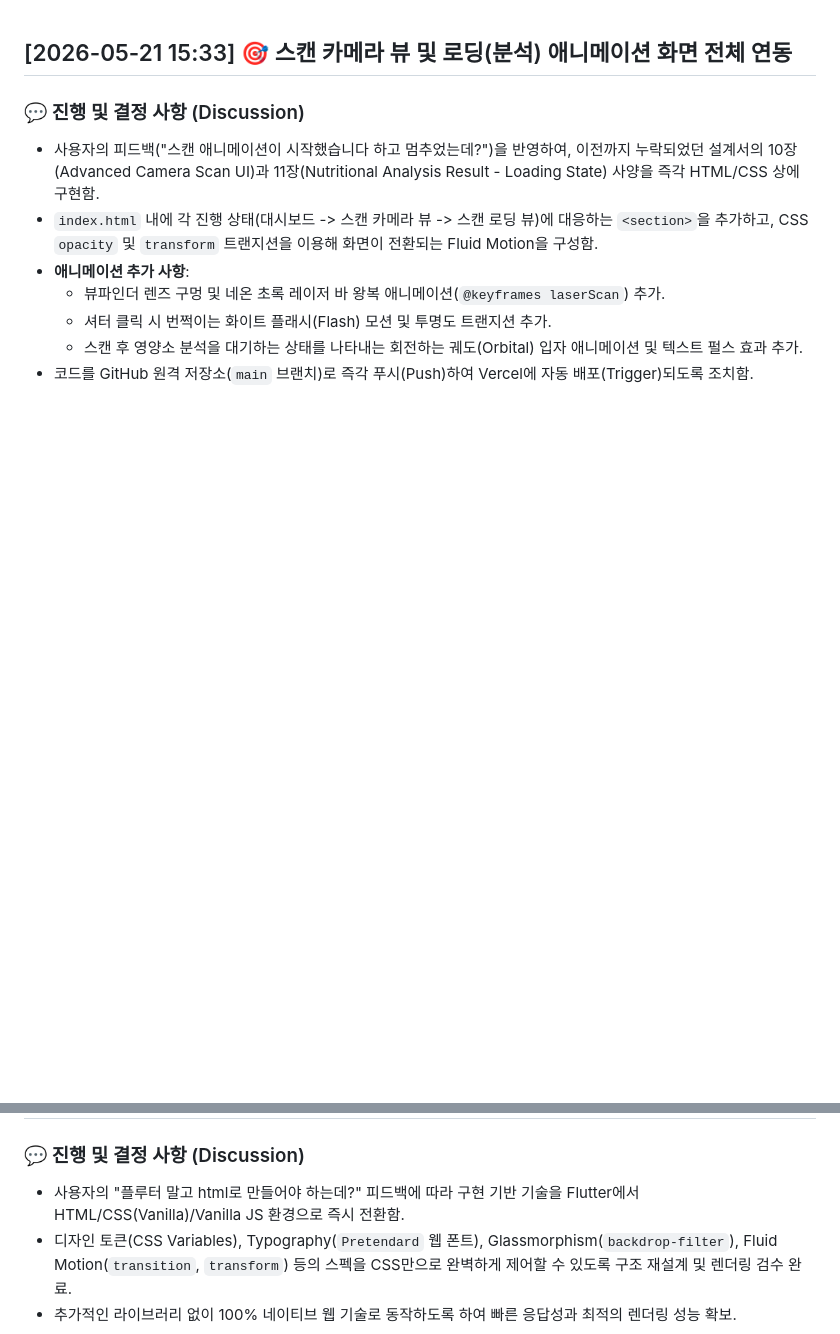
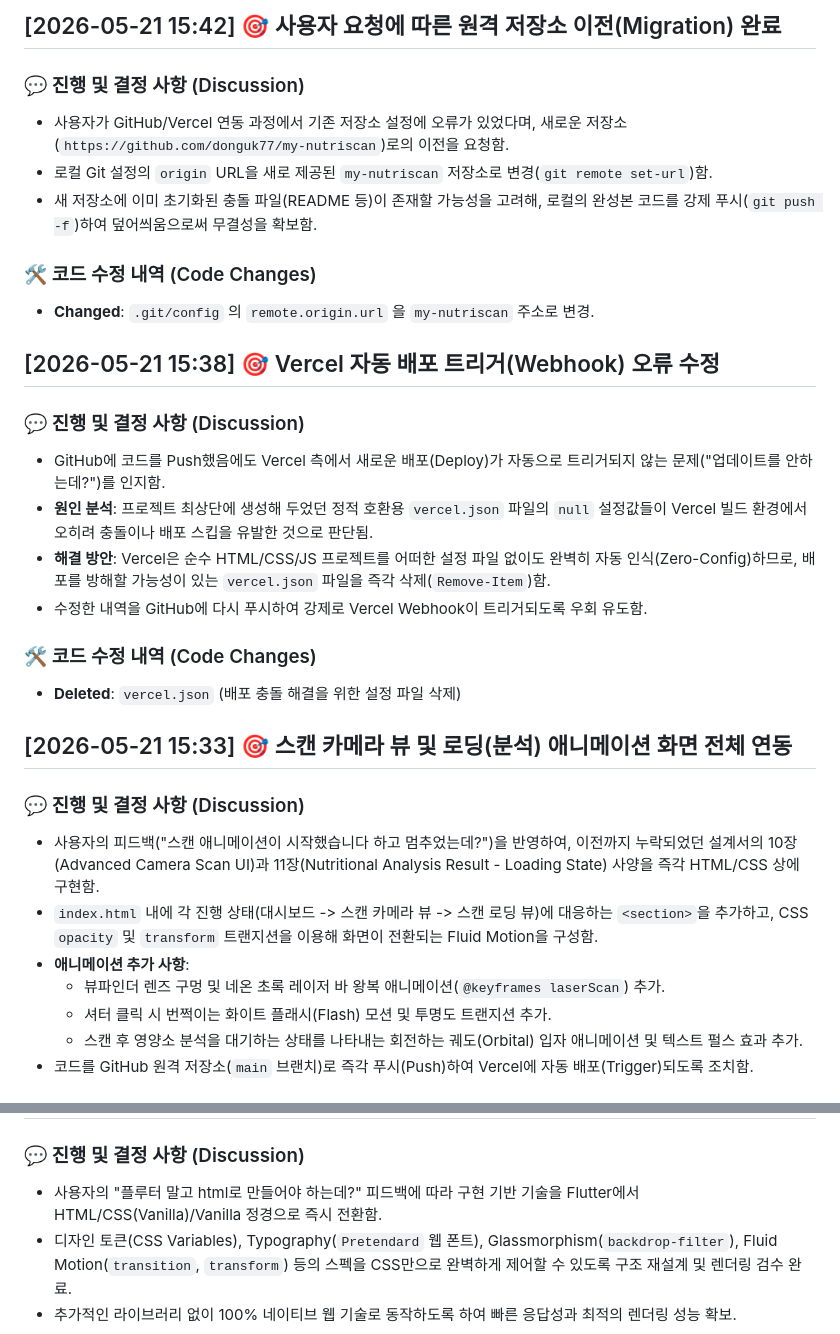
Before and after one commit to donguk77/my-nutriscan, a Markdown page: docs/history.md, 2 parts joined by grey strips. Rendered like a GitHub page; blank space fills up the shorter version.

Commit message:
Update history for migration

```diff
--- a/docs/history.md
+++ b/docs/history.md
@@ -1,3 +1,22 @@
+## [2026-05-21 15:42] 🎯 사용자 요청에 따른 원격 저장소 이전(Migration) 완료
+### 💬 진행 및 결정 사항 (Discussion)
+- 사용자가 GitHub/Vercel 연동 과정에서 기존 저장소 설정에 오류가 있었다며, 새로운 저장소(`https://github.com/donguk77/my-nutriscan`)로의 이전을 요청함.
+- 로컬 Git 설정의 `origin` URL을 새로 제공된 `my-nutriscan` 저장소로 변경(`git remote set-url`)함.
+- 새 저장소에 이미 초기화된 충돌 파일(README 등)이 존재할 가능성을 고려해, 로컬의 완성본 코드를 강제 푸시(`git push -f`)하여 덮어씌움으로써 무결성을 확보함.
+
+### 🛠️ 코드 수정 내역 (Code Changes)
+- **Changed**: `.git/config` 의 `remote.origin.url` 을 `my-nutriscan` 주소로 변경.
+
+## [2026-05-21 15:38] 🎯 Vercel 자동 배포 트리거(Webhook) 오류 수정
+### 💬 진행 및 결정 사항 (Discussion)
+- GitHub에 코드를 Push했음에도 Vercel 측에서 새로운 배포(Deploy)가 자동으로 트리거되지 않는 문제("업데이트를 안하는데?")를 인지함.
+- **원인 분석**: 프로젝트 최상단에 생성해 두었던 정적 호환용 `vercel.json` 파일의 `null` 설정값들이 Vercel 빌드 환경에서 오히려 충돌이나 배포 스킵을 유발한 것으로 판단됨.
+- **해결 방안**: Vercel은 순수 HTML/CSS/JS 프로젝트를 어떠한 설정 파일 없이도 완벽히 자동 인식(Zero-Config)하므로, 배포를 방해할 가능성이 있는 `vercel.json` 파일을 즉각 삭제(`Remove-Item`)함.
+- 수정한 내역을 GitHub에 다시 푸시하여 강제로 Vercel Webhook이 트리거되도록 우회 유도함.
+
+### 🛠️ 코드 수정 내역 (Code Changes)
+- **Deleted**: `vercel.json` (배포 충돌 해결을 위한 설정 파일 삭제)
+
 ## [2026-05-21 15:33] 🎯 스캔 카메라 뷰 및 로딩(분석) 애니메이션 화면 전체 연동
 ### 💬 진행 및 결정 사항 (Discussion)
 - 사용자의 피드백("스캔 애니메이션이 시작했습니다 하고 멈추었는데?")을 반영하여, 이전까지 누락되었던 설계서의 10장(Advanced Camera Scan UI)과 11장(Nutritional Analysis Result - Loading State) 사양을 즉각 HTML/CSS 상에 구현함.
@@ -46,7 +65,7 @@
 
 ## [2026-05-21 15:17] 🎯 Flutter에서 순수 Web(HTML/CSS/JS) 기반 아키텍처로 전면 마이그레이션
 ### 💬 진행 및 결정 사항 (Discussion)
-- 사용자의 "플루터 말고 html로 만들어야 하는데?" 피드백에 따라 구현 기반 기술을 Flutter에서 HTML/CSS(Vanilla)/Vanilla JS 환경으로 즉시 전환함.
+- 사용자의 "플루터 말고 html로 만들어야 하는데?" 피드백에 따라 구현 기반 기술을 Flutter에서 HTML/CSS(Vanilla)/Vanilla 정경으로 즉시 전환함.
 - 디자인 토큰(CSS Variables), Typography(`Pretendard` 웹 폰트), Glassmorphism(`backdrop-filter`), Fluid Motion(`transition`, `transform`) 등의 스펙을 CSS만으로 완벽하게 제어할 수 있도록 구조 재설계 및 렌더링 검수 완료.
 - 추가적인 라이브러리 없이 100% 네이티브 웹 기술로 동작하도록 하여 빠른 응답성과 최적의 렌더링 성능 확보.
 
```
